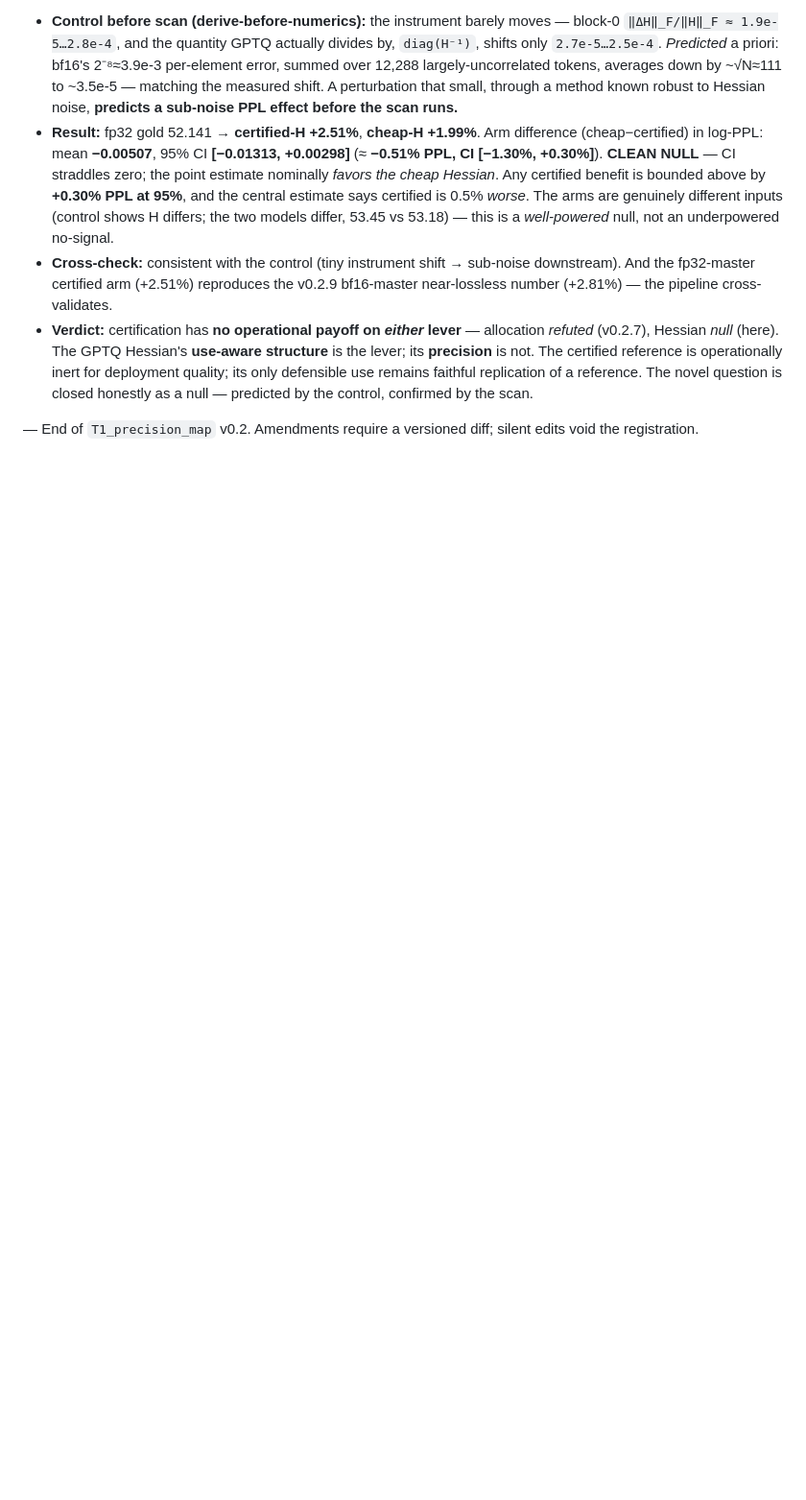
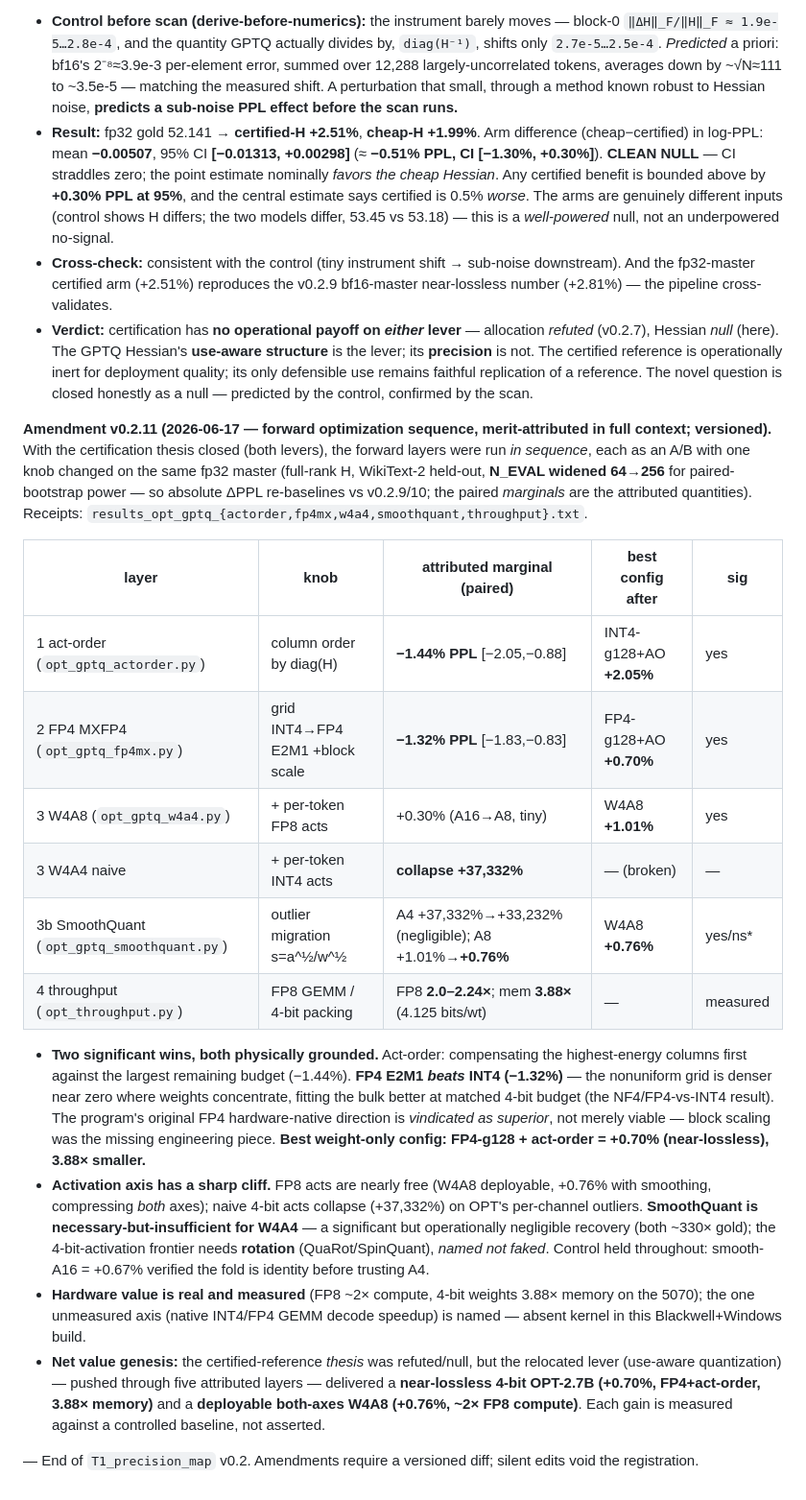
Before and after one commit to BravoWon/ig-primon-t1, a Markdown page: T1_precision_map_v0_2.md, the part around the change. Shown at 96% size. Rendered like a GitHub page; blank space fills up the shorter version.

Commit message:
Forward optimization sequence: merit-attribution ledger (v0.2.11)
Consolidated pre-reg amendment for the five forward layers (act-order, FP4
MXFP4, W4A8/W4A4, SmoothQuant, throughput). Each an A/B with one knob on
the same fp32 master, full-rank H, N_EVAL=256 paired bootstrap; marginals
are the attributed quantities.

Two significant wins: act-order -1.44% PPL, FP4 E2M1+block-scaling -1.32%
PPL (FP4 BEATS INT4). Best weight-only config: FP4-g128 + act-order =
+0.70% near-lossless, 3.88x smaller. Activation axis: FP8 free (W4A8
deployable +0.76%), naive 4-bit collapses, SmoothQuant necessary but
insufficient (frontier needs rotation, named). Hardware: FP8 ~2x compute,
4-bit weights 3.88x memory, measured on the 5070.

Net: certified thesis refuted/null, but the relocated lever delivered
near-lossless 4-bit and deployable W4A8 -- each gain measured vs a
controlled baseline, not asserted.

Co-Authored-By: Claude Opus 4.8 (1M context) <noreply@anthropic.com>

```diff
--- a/T1_precision_map_v0_2.md
+++ b/T1_precision_map_v0_2.md
@@ -252,4 +252,20 @@ Net: the **science arm is `[V]`** (certified typical-case depth law + sparse, st
 - **Cross-check:** consistent with the control (tiny instrument shift → sub-noise downstream). And the fp32-master certified arm (+2.51%) reproduces the v0.2.9 bf16-master near-lossless number (+2.81%) — the pipeline cross-validates.
 - **Verdict:** certification has **no operational payoff on *either* lever** — allocation *refuted* (v0.2.7), Hessian *null* (here). The GPTQ Hessian's **use-aware structure** is the lever; its **precision** is not. The certified reference is operationally inert for deployment quality; its only defensible use remains faithful replication of a reference. The novel question is closed honestly as a null — predicted by the control, confirmed by the scan.
 
+**Amendment v0.2.11 (2026-06-17 — forward optimization sequence, merit-attributed in full context; versioned).** With the certification thesis closed (both levers), the forward layers were run *in sequence*, each as an A/B with one knob changed on the same fp32 master (full-rank H, WikiText-2 held-out, **N_EVAL widened 64→256** for paired-bootstrap power — so absolute ΔPPL re-baselines vs v0.2.9/10; the paired *marginals* are the attributed quantities). Receipts: `results_opt_gptq_{actorder,fp4mx,w4a4,smoothquant,throughput}.txt`.
+
+| layer | knob | attributed marginal (paired) | best config after | sig |
+|---|---|---|---|---|
+| 1 act-order (`opt_gptq_actorder.py`) | column order by diag(H) | **−1.44% PPL** [−2.05,−0.88] | INT4-g128+AO **+2.05%** | yes |
+| 2 FP4 MXFP4 (`opt_gptq_fp4mx.py`) | grid INT4→FP4 E2M1 +block scale | **−1.32% PPL** [−1.83,−0.83] | FP4-g128+AO **+0.70%** | yes |
+| 3 W4A8 (`opt_gptq_w4a4.py`) | + per-token FP8 acts | +0.30% (A16→A8, tiny) | W4A8 **+1.01%** | yes |
+| 3 W4A4 naive | + per-token INT4 acts | **collapse +37,332%** | — (broken) | — |
+| 3b SmoothQuant (`opt_gptq_smoothquant.py`) | outlier migration s=a^½/w^½ | A4 +37,332%→+33,232% (negligible); A8 +1.01%→**+0.76%** | W4A8 **+0.76%** | yes/ns* |
+| 4 throughput (`opt_throughput.py`) | FP8 GEMM / 4-bit packing | FP8 **2.0–2.24×**; mem **3.88×** (4.125 bits/wt) | — | measured |
+
+- **Two significant wins, both physically grounded.** Act-order: compensating the highest-energy columns first against the largest remaining budget (−1.44%). **FP4 E2M1 *beats* INT4 (−1.32%)** — the nonuniform grid is denser near zero where weights concentrate, fitting the bulk better at matched 4-bit budget (the NF4/FP4-vs-INT4 result). The program's original FP4 hardware-native direction is *vindicated as superior*, not merely viable — block scaling was the missing engineering piece. **Best weight-only config: FP4-g128 + act-order = +0.70% (near-lossless), 3.88× smaller.**
+- **Activation axis has a sharp cliff.** FP8 acts are nearly free (W4A8 deployable, +0.76% with smoothing, compressing *both* axes); naive 4-bit acts collapse (+37,332%) on OPT's per-channel outliers. **SmoothQuant is necessary-but-insufficient for W4A4** — a significant but operationally negligible recovery (both ~330× gold); the 4-bit-activation frontier needs **rotation** (QuaRot/SpinQuant), *named not faked*. Control held throughout: smooth-A16 = +0.67% verified the fold is identity before trusting A4.
+- **Hardware value is real and measured** (FP8 ~2× compute, 4-bit weights 3.88× memory on the 5070); the one unmeasured axis (native INT4/FP4 GEMM decode speedup) is named — absent kernel in this Blackwell+Windows build.
+- **Net value genesis:** the certified-reference *thesis* was refuted/null, but the relocated lever (use-aware quantization) — pushed through five attributed layers — delivered a **near-lossless 4-bit OPT-2.7B (+0.70%, FP4+act-order, 3.88× memory)** and a **deployable both-axes W4A8 (+0.76%, ~2× FP8 compute)**. Each gain is measured against a controlled baseline, not asserted.
+
 — End of `T1_precision_map` v0.2. Amendments require a versioned diff; silent edits void the registration.
```
